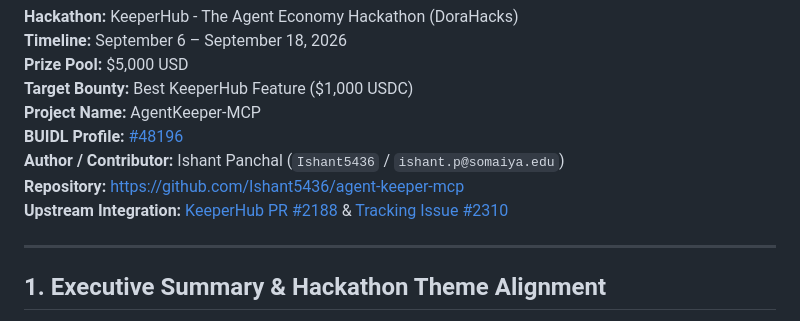
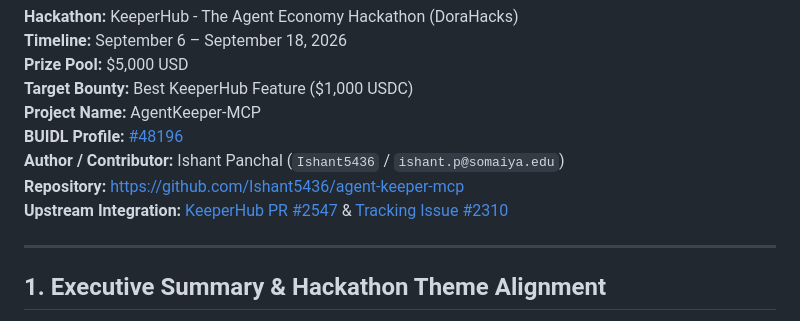
Before and after one commit to Ishant5436/agent-keeper-mcp, a Markdown page: KEEPERHUB_HACKATHON_SUBMISSION.md, the part around the change. GitHub-like rendering.

Commit message:
docs(submission): update active upstream pull request reference to #2547

```diff
--- a/KEEPERHUB_HACKATHON_SUBMISSION.md
+++ b/KEEPERHUB_HACKATHON_SUBMISSION.md
@@ -8,7 +8,7 @@
 **BUIDL Profile:** [#48196](https://dorahacks.io/buidl/48196)
 **Author / Contributor:** Ishant Panchal (`Ishant5436` / `ishant.p@somaiya.edu`)
 **Repository:** [https://github.com/Ishant5436/agent-keeper-mcp](https://github.com/Ishant5436/agent-keeper-mcp)
-**Upstream Integration:** [KeeperHub PR #2188](https://github.com/KeeperHub/keeperhub/pull/2188) & [Tracking Issue #2310](https://github.com/KeeperHub/keeperhub/issues/2310)
+**Upstream Integration:** [KeeperHub PR #2547](https://github.com/KeeperHub/keeperhub/pull/2547) & [Tracking Issue #2310](https://github.com/KeeperHub/keeperhub/issues/2310)
 
 ---
 
```
